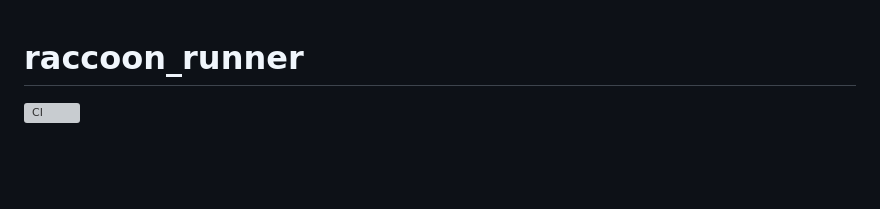
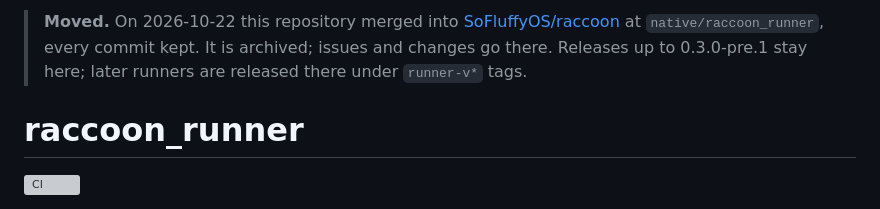
Before and after one commit to SoFluffyOS/raccoon_runner, a Markdown page: README.md, the part around the change. Rendered like a GitHub page; blank space fills up the shorter version; grey boxes are pictures that could not be loaded.

Commit message:
Moved to SoFluffyOS/raccoon
This repository merged into the family repository at native/raccoon_runner on 2026-10-22,
every commit kept. It is archived; issues and changes go there.

```diff
--- a/README.md
+++ b/README.md
@@ -1,3 +1,5 @@
+> **Moved.** On 2026-10-22 this repository merged into [SoFluffyOS/raccoon](https://github.com/SoFluffyOS/raccoon) at `native/raccoon_runner`, every commit kept. It is archived; issues and changes go there. Releases up to 0.3.0-pre.1 stay here; later runners are released there under `runner-v*` tags.
+
 # raccoon_runner
 
 [![CI](https://github.com/SoFluffyOS/raccoon_runner/actions/workflows/ci.yml/badge.svg)](https://github.com/SoFluffyOS/raccoon_runner/actions/workflows/ci.yml)
```
